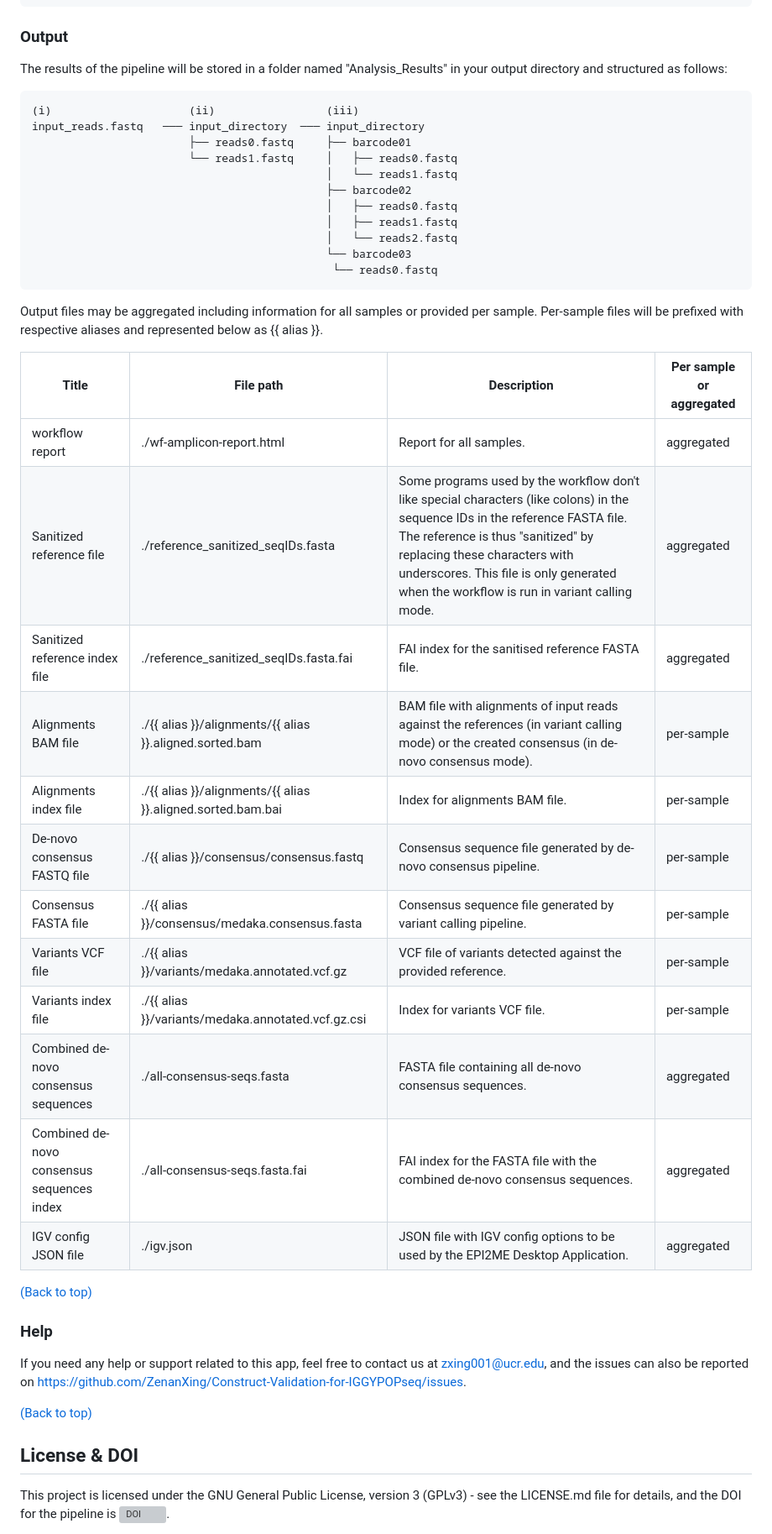
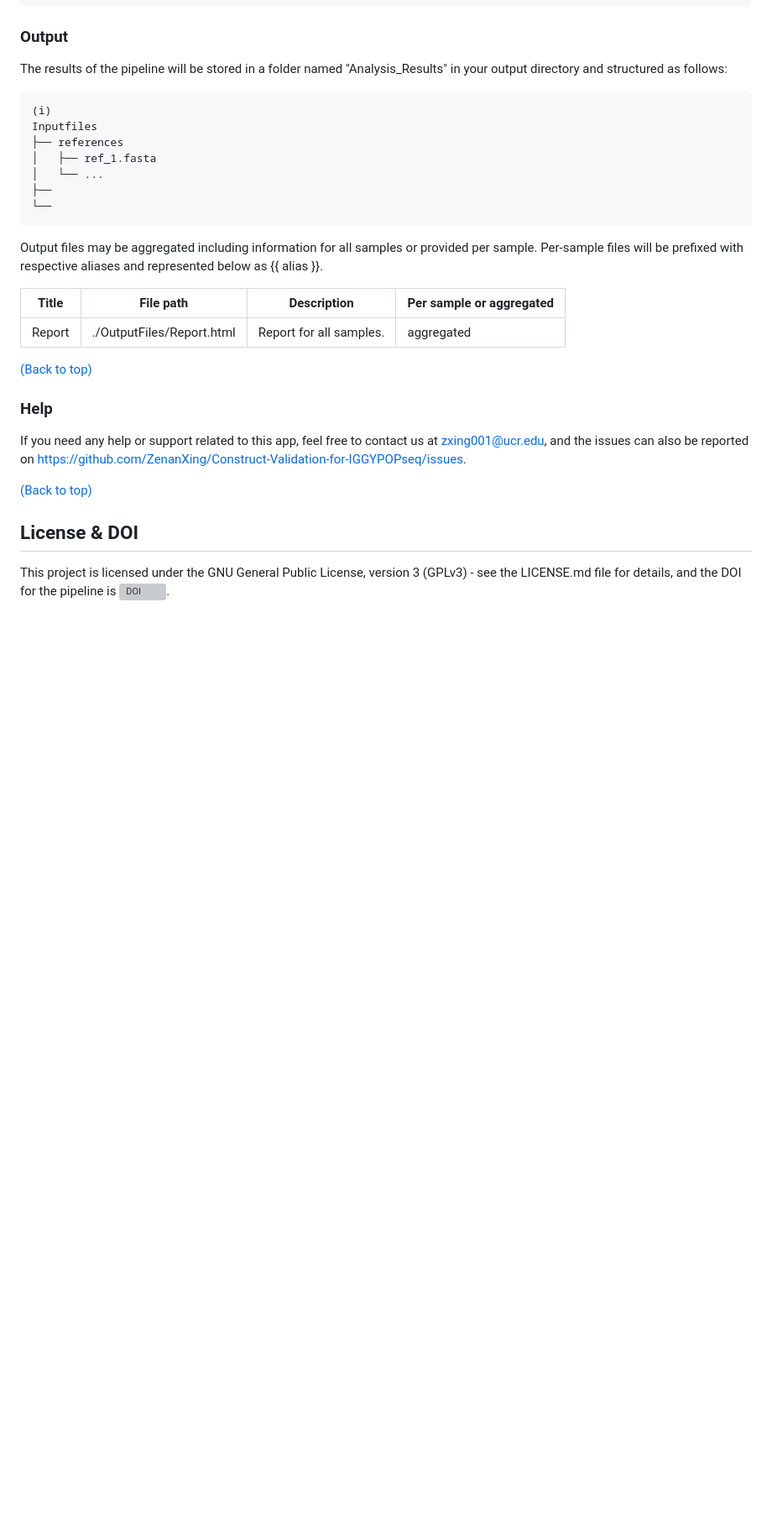
Before and after one commit to ZenanXing/Construct-Validation-for-IGGYPOPseq, a Markdown page: README.md, the part around one of its changes. Shown at 84% size. GitHub-like rendering; blank space fills up the shorter version; grey boxes are pictures that could not be loaded.

````diff
--- a/README.md
+++ b/README.md
@@ -133,35 +133,21 @@ The available options for the shell script are listed below.
 The results of the pipeline will be stored in a folder named "Analysis_Results" in your output directory and structured as follows:
 
 ```
-(i)                     (ii)                 (iii)
-input_reads.fastq   ─── input_directory  ─── input_directory
-                        ├── reads0.fastq     ├── barcode01
-                        └── reads1.fastq     │   ├── reads0.fastq
-                                             │   └── reads1.fastq
-                                             ├── barcode02
-                                             │   ├── reads0.fastq
-                                             │   ├── reads1.fastq
-                                             │   └── reads2.fastq
-                                             └── barcode03
-                                              └── reads0.fastq
+(i)
+Inputfiles
+├── references
+│   ├── ref_1.fasta
+│   └── ...
+├──
+└──
 ```
 
 Output files may be aggregated including information for all samples or provided per sample. Per-sample files will be prefixed with respective aliases and represented below as {{ alias }}.
 
 | Title | File path | Description | Per sample or aggregated |
 |-------|-----------|-------------|--------------------------|
-| workflow report | ./wf-amplicon-report.html | Report for all samples. | aggregated |
-| Sanitized reference file | ./reference_sanitized_seqIDs.fasta | Some programs used by the workflow don't like special characters (like colons) in the sequence IDs in the reference FASTA file. The reference is thus "sanitized" by replacing these characters with underscores. This file is only generated when the workflow is run in variant calling mode. | aggregated |
-| Sanitized reference index file | ./reference_sanitized_seqIDs.fasta.fai | FAI index for the sanitised reference FASTA file. | aggregated |
-| Alignments BAM file | ./{{ alias }}/alignments/{{ alias }}.aligned.sorted.bam | BAM file with alignments of input reads against the references (in variant calling mode) or the created consensus (in de-novo consensus mode). | per-sample |
-| Alignments index file | ./{{ alias }}/alignments/{{ alias }}.aligned.sorted.bam.bai | Index for alignments BAM file. | per-sample |
-| De-novo consensus FASTQ file | ./{{ alias }}/consensus/consensus.fastq | Consensus sequence file generated by de-novo consensus pipeline. | per-sample |
-| Consensus FASTA file | ./{{ alias }}/consensus/medaka.consensus.fasta | Consensus sequence file generated by variant calling pipeline. | per-sample |
-| Variants VCF file | ./{{ alias }}/variants/medaka.annotated.vcf.gz | VCF file of variants detected against the provided reference. | per-sample |
-| Variants index file | ./{{ alias }}/variants/medaka.annotated.vcf.gz.csi | Index for variants VCF file. | per-sample |
-| Combined de-novo consensus sequences | ./all-consensus-seqs.fasta | FASTA file containing all de-novo consensus sequences. | aggregated |
-| Combined de-novo consensus sequences index | ./all-consensus-seqs.fasta.fai | FAI index for the FASTA file with the combined de-novo consensus sequences. | aggregated |
-| IGV config JSON file | ./igv.json | JSON file with IGV config options to be used by the EPI2ME Desktop Application. | aggregated |
+| Report | ./OutputFiles/Report.html | Report for all samples. | aggregated |
+
 
 [(Back to top)](#construct-validation-for-iggypopseq)
 
````
Also changed, not shown: other parts of README.md (+1 -1 lines).
